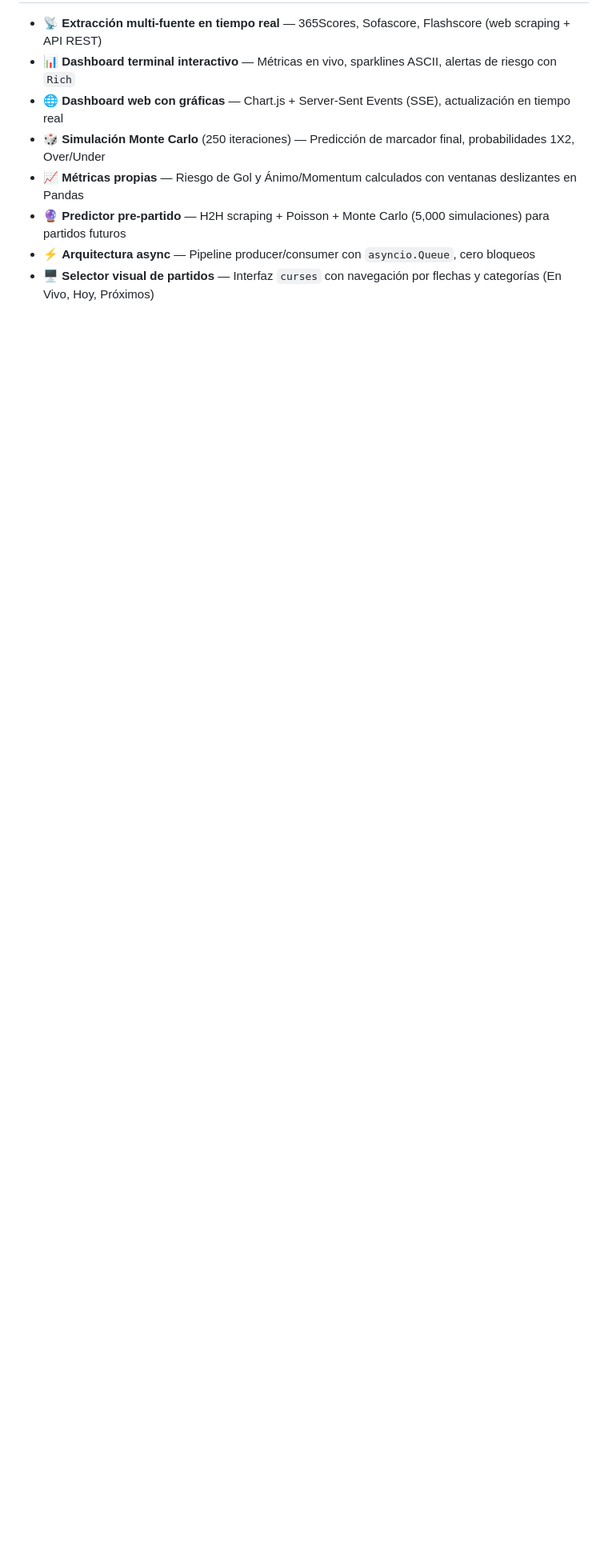
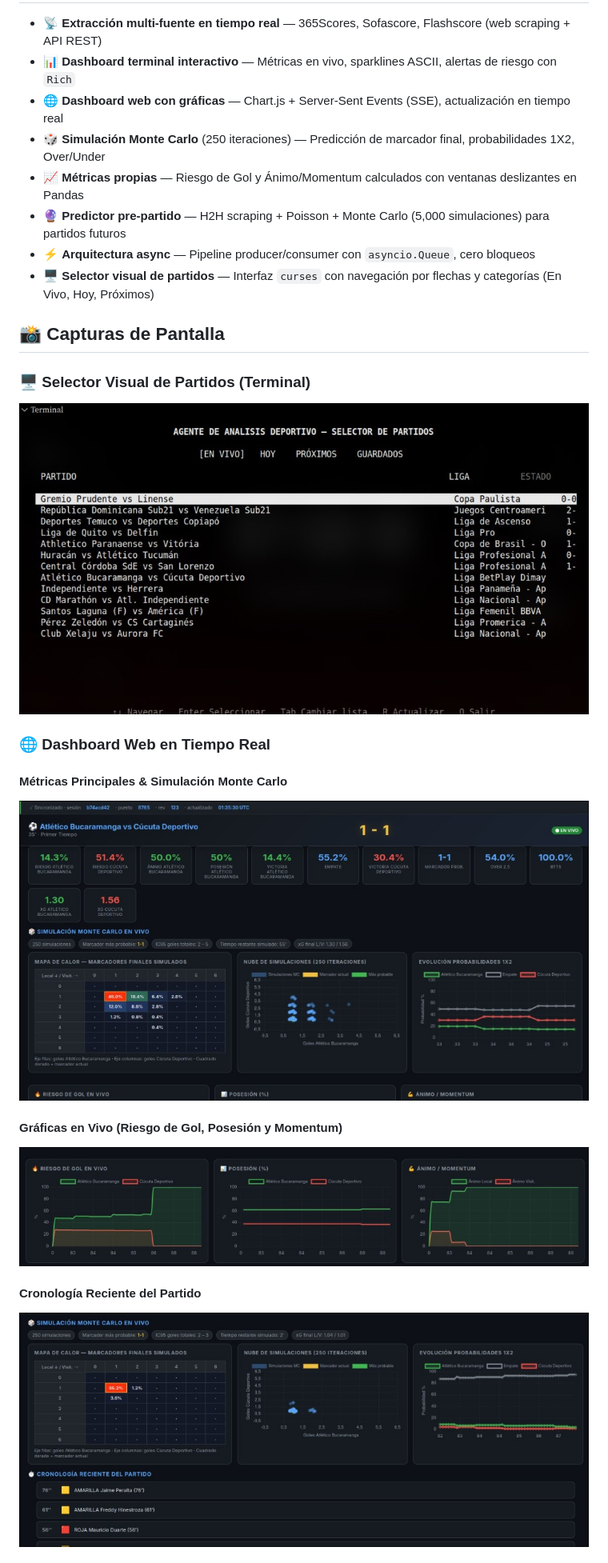
Before and after one commit to alamantriun/football-live-agent, a Markdown page: README.md, the part around one of its changes. Shown at 80% size. GitHub-like rendering; pictures changed too: docs/screenshots/dashboard_live_charts.jpg (added), docs/screenshots/dashboard_montecarlo.jpg (added), docs/screenshots/dashboard_timeline.jpg (added); blank space fills up the shorter version.

Commit message:
docs: add screenshots to README and docs folder

```diff
--- a/README.md
+++ b/README.md
@@ -27,3 +27,19 @@
 - 🔮 **Predictor pre-partido** — H2H scraping + Poisson + Monte Carlo (5,000 simulaciones) para partidos futuros
 - ⚡ **Arquitectura async** — Pipeline producer/consumer con `asyncio.Queue`, cero bloqueos
 - 🖥️ **Selector visual de partidos** — Interfaz `curses` con navegación por flechas y categorías (En Vivo, Hoy, Próximos)
+
+## 📸 Capturas de Pantalla
+
+### 🖥️ Selector Visual de Partidos (Terminal)
+![Selector de Partidos Terminal](docs/screenshots/terminal_selector.jpg)
+
+### 🌐 Dashboard Web en Tiempo Real
+#### Métricas Principales & Simulación Monte Carlo
+![Dashboard Monte Carlo](docs/screenshots/dashboard_montecarlo.jpg)
+
+#### Gráficas en Vivo (Riesgo de Gol, Posesión y Momentum)
+![Gráficas en Vivo](docs/screenshots/dashboard_live_charts.jpg)
+
+#### Cronología Reciente del Partido
+![Cronología del Partido](docs/screenshots/dashboard_timeline.jpg)
+
```
Also changed, not shown: other parts of README.md (+3 -1 lines), docs/screenshots/dashboard_distributions.jpg (added).
